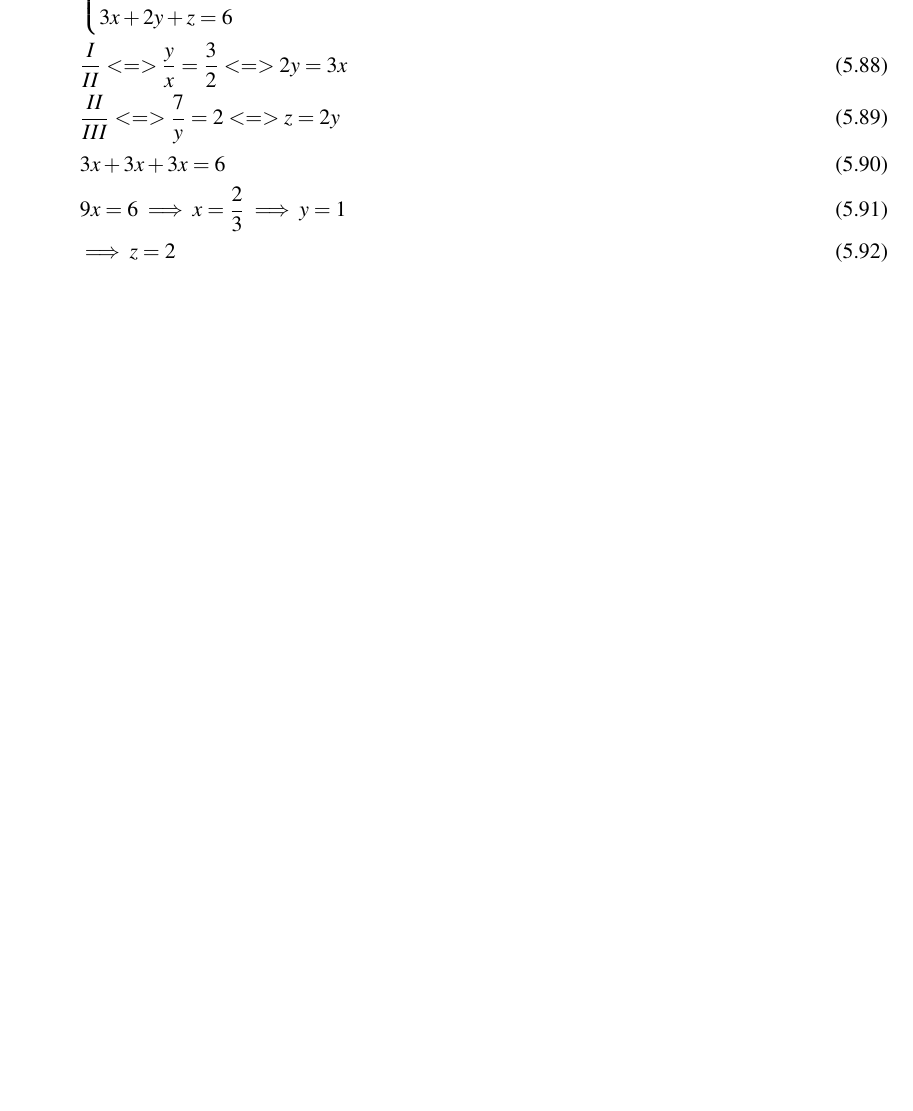
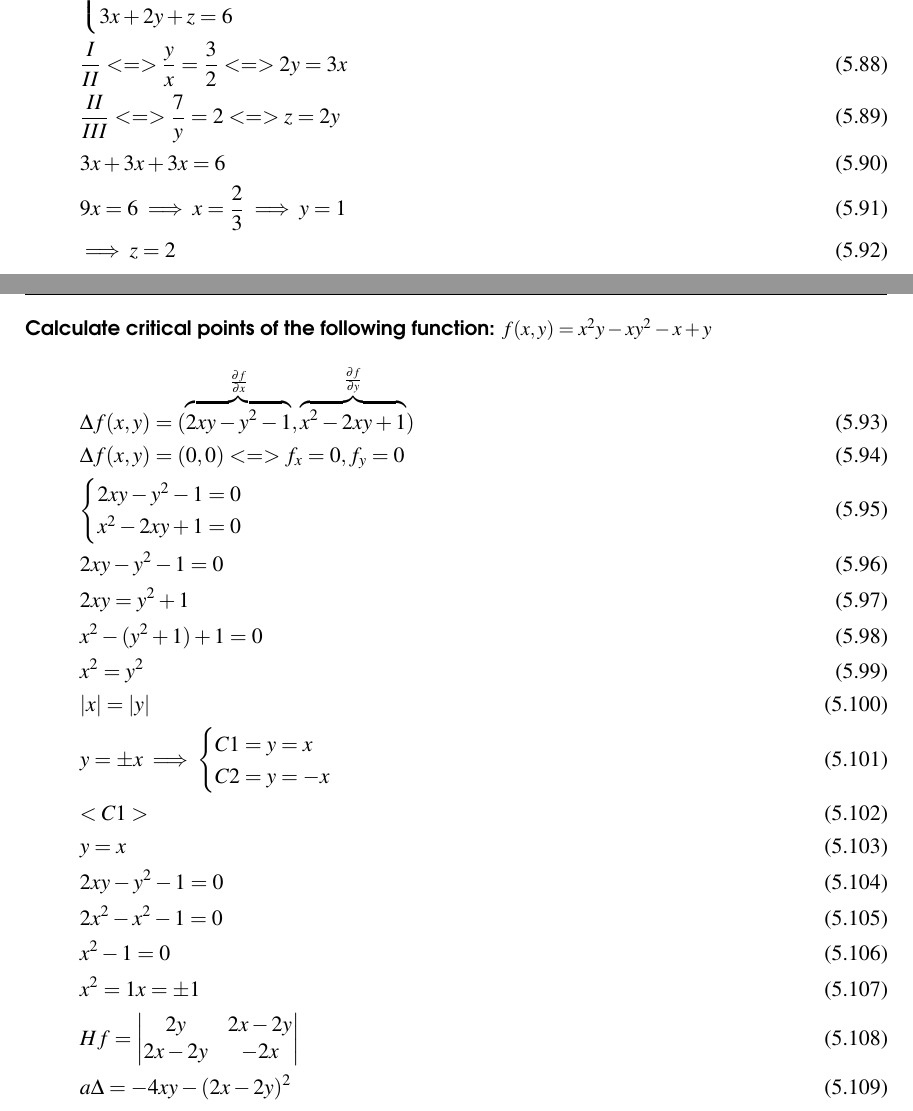
Before and after one commit to XaurDesu/vectorial_calculus, a LaTeX book (notes/main.tex): part of page 47 of 49 before the commit and two parts of pages 47 and 48 of 49 after it, the two joined at a grey line, cut so that both start at the same text, the shorter picture padded with empty space. Compiled offline with pdfLaTeX.

Commit message:
exercise

```diff
--- a/notes/main.tex
+++ b/notes/main.tex
@@ -1938,6 +1938,41 @@ under $3x + 2y + z = 6$}
     \implies z = 2
 \end{gather}
 
+\paragraph*{Calculate critical points of the following function: $f(x,y) = x^2 y - xy^2 - x+y$}
+
+\begin{gather}
+    \Delta f(x,y) = (\overbrace{2xy-y^2-1}^{\frac{\partial f}{\partial x}}, \overbrace{x^2-2xy+1}^{\frac{\partial f}{\partial y}})\\
+    \Delta f(x,y) = (0,0) <=> f_x = 0, f_y = 0\\
+    \begin{cases}
+        2xy-y^2-1=0\\
+        x^2-2xy+1=0
+    \end{cases}\\
+    2xy-y^2-1=0\\
+    2xy = y^2 + 1\\
+    x^2 - (y^2 + 1) + 1 = 0 \\
+    x^2 = y^2 \\
+    |x| = |y|\\
+    y = \pm x \implies
+    \begin{cases}
+        C1 = y = x \\
+        C2 = y = -x
+    \end{cases}\\
+    <C1>\\
+    y = x\\
+    2xy - y^2 -1 = 0\\
+    2x^2 - x^2 -1 = 0 \\
+    x^2 - 1 = 0\\
+    x ^2 = 1
+    x = \pm 1\\
+    Hf = \begin{vmatrix}
+        2y & 2x-2y \\
+        2x - 2y & -2x
+    \end{vmatrix}\\a
+    \Delta = -4xy - (2x - 2y)^2
+\end{gather}
+
+
+
 % Simply upload additional images Heading5.jpg, Heading6.jpg etc. into the pictures folder
 
 % \chapterimage{Heading5.jpg}
```
Also changed, not shown: notes/main.pdf, 1 other file.
